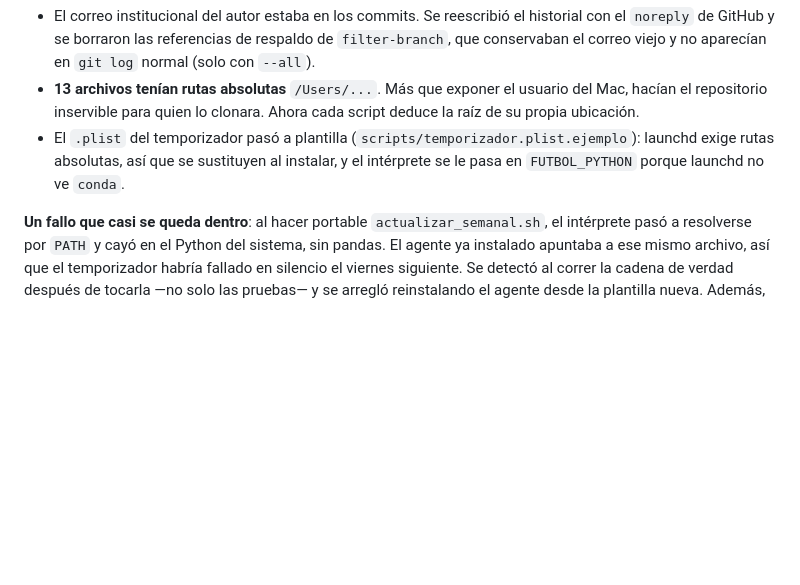
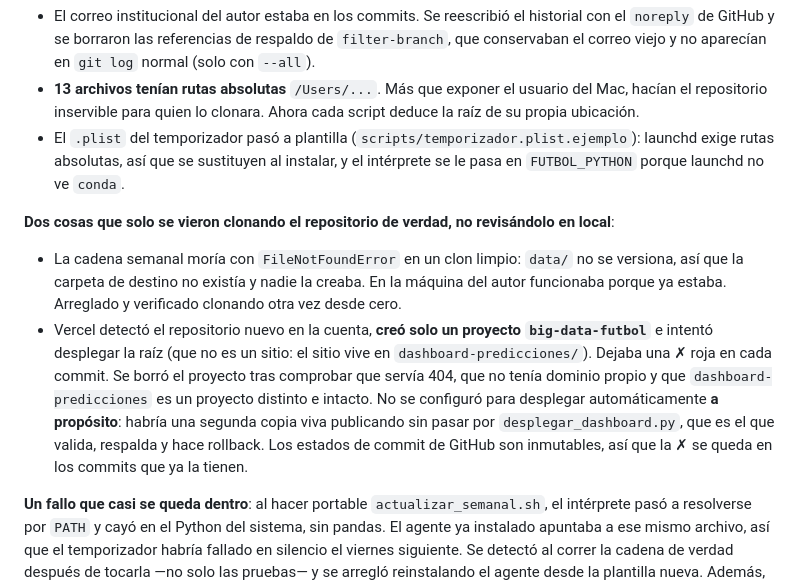
Before and after one commit to cesarcm590/big-data-futbol, a Markdown page: PLAN_DE_TRABAJO.md, the part around the change. GitHub-like rendering; blank space fills up the shorter version.

Commit message:
Registra la limpieza del proyecto que Vercel creó solo
Co-Authored-By: Claude Opus 5 <noreply@anthropic.com>

```diff
--- a/PLAN_DE_TRABAJO.md
+++ b/PLAN_DE_TRABAJO.md
@@ -1741,6 +1741,17 @@ regenerables), `backups/` (~138 MB) y `registro/deploy_baseline.json` (estado de
   absolutas, así que se sustituyen al instalar, y el intérprete se le pasa en `FUTBOL_PYTHON` porque launchd no ve
   `conda`.
 
+**Dos cosas que solo se vieron clonando el repositorio de verdad, no revisándolo en local**:
+- La cadena semanal moría con `FileNotFoundError` en un clon limpio: `data/` no se versiona, así que la carpeta de
+  destino no existía y nadie la creaba. En la máquina del autor funcionaba porque ya estaba. Arreglado y verificado
+  clonando otra vez desde cero.
+- Vercel detectó el repositorio nuevo en la cuenta, **creó solo un proyecto `big-data-futbol`** e intentó desplegar
+  la raíz (que no es un sitio: el sitio vive en `dashboard-predicciones/`). Dejaba una ✗ roja en cada commit. Se
+  borró el proyecto tras comprobar que servía 404, que no tenía dominio propio y que `dashboard-predicciones` es un
+  proyecto distinto e intacto. No se configuró para desplegar automáticamente **a propósito**: habría una segunda
+  copia viva publicando sin pasar por `desplegar_dashboard.py`, que es el que valida, respalda y hace rollback.
+  Los estados de commit de GitHub son inmutables, así que la ✗ se queda en los commits que ya la tienen.
+
 **Un fallo que casi se queda dentro**: al hacer portable `actualizar_semanal.sh`, el intérprete pasó a resolverse por
 `PATH` y cayó en el Python del sistema, sin pandas. El agente ya instalado apuntaba a ese mismo archivo, así que el
 temporizador habría fallado en silencio el viernes siguiente. Se detectó al correr la cadena de verdad después de
```
